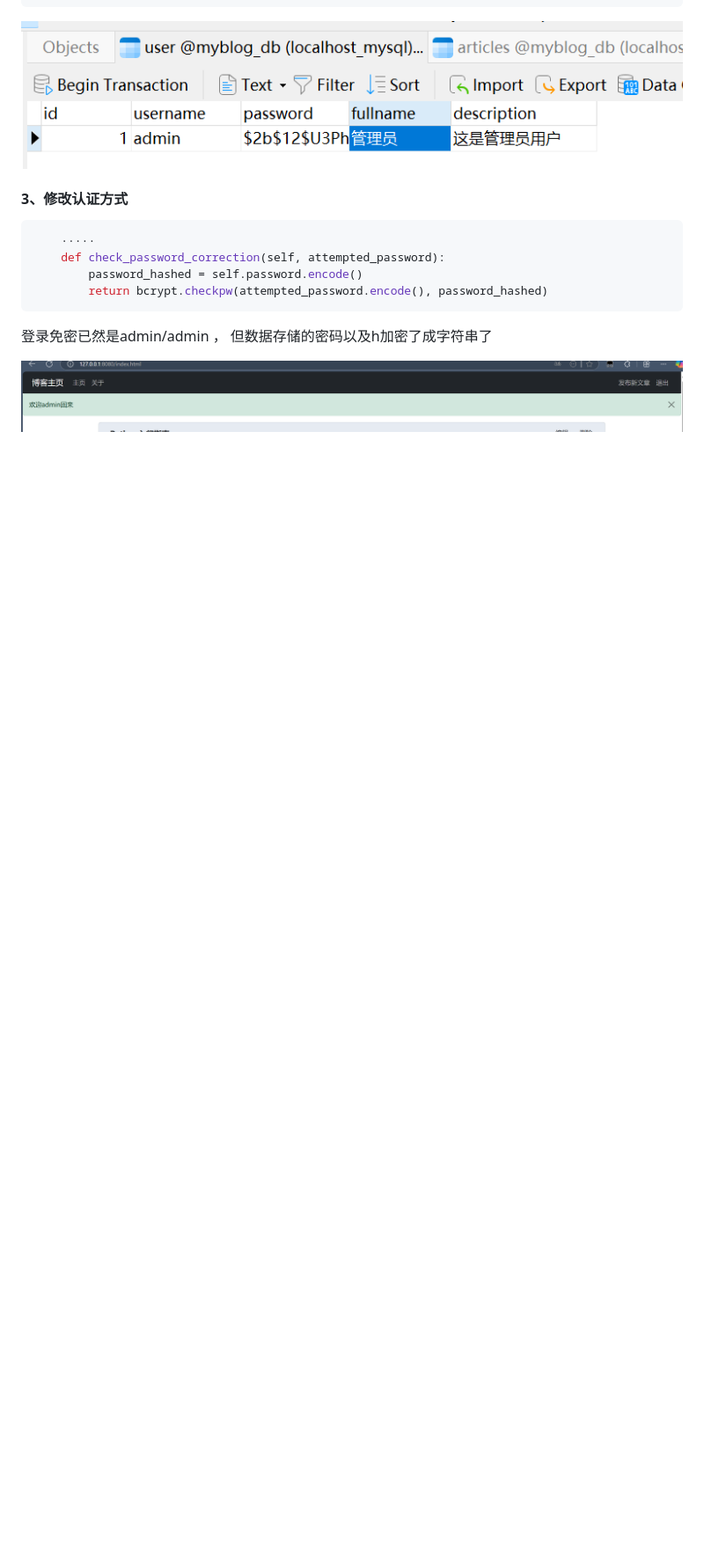
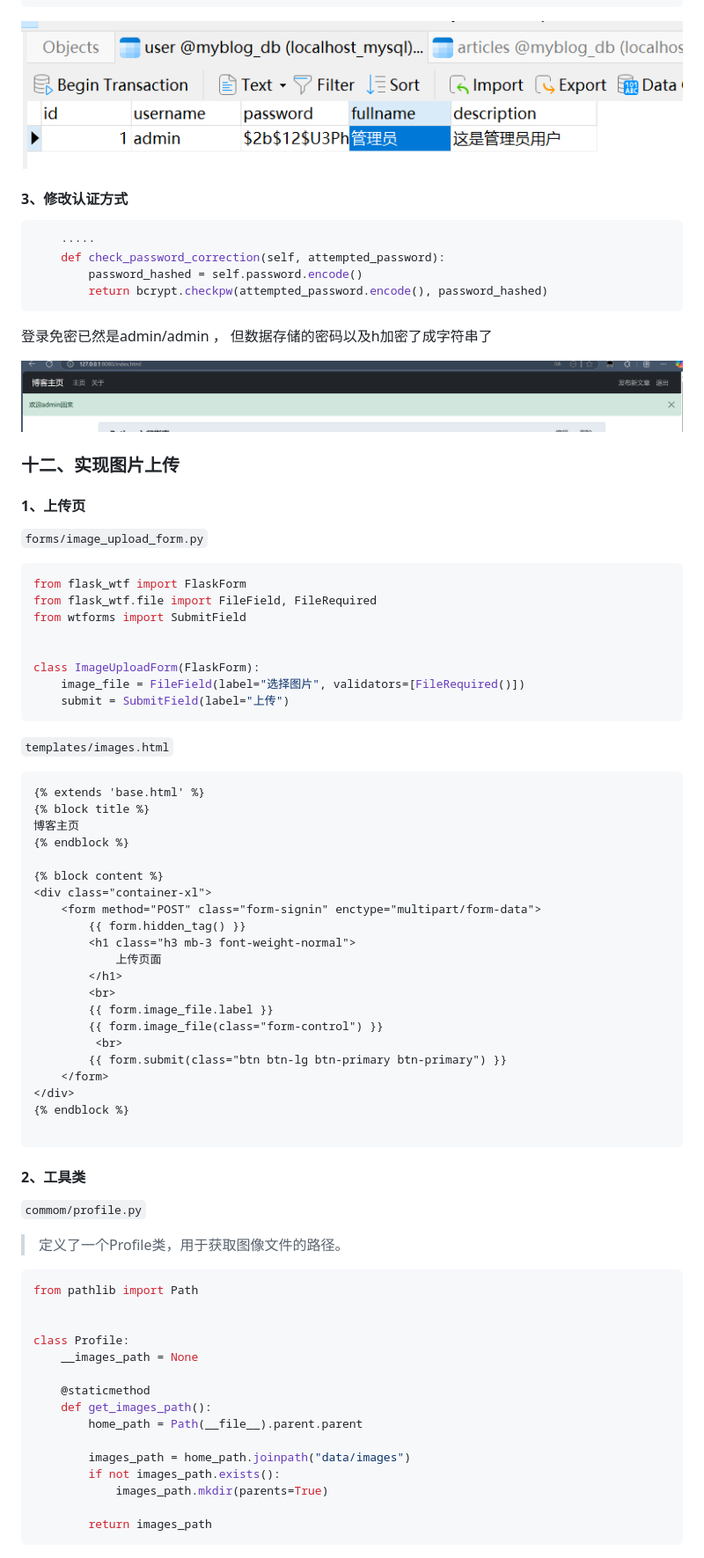
Before and after one commit to hu0701/flask-bootstrap, a Markdown page: README.md, the part around the change printed below. Shown: that part at 88% size. Rendered like a GitHub page; blank space fills up the shorter version.

````diff
--- a/README.md
+++ b/README.md
@@ -1086,3 +1086,75 @@ $2b$12$U3PhlQenadR1WCb63.1Rxu83TrnFxv884YpPOPjYZI0wzbl.oG4Iq
 登录免密已然是admin/admin ， 但数据存储的密码以及h加密了成字符串了
 
 ![image-20250311141825473](image/image-20250311141825473.png)
+
+
+
+### 十二、实现图片上传
+
+#### 1、上传页
+
+ `forms/image_upload_form.py`
+
+```python
+from flask_wtf import FlaskForm
+from flask_wtf.file import FileField, FileRequired
+from wtforms import SubmitField
+
+
+class ImageUploadForm(FlaskForm):
+    image_file = FileField(label="选择图片", validators=[FileRequired()])
+    submit = SubmitField(label="上传")
+```
+
+`templates/images.html`
+
+```html
+{% extends 'base.html' %}
+{% block title %}
+博客主页
+{% endblock %}
+
+{% block content %}
+<div class="container-xl">
+    <form method="POST" class="form-signin" enctype="multipart/form-data">
+        {{ form.hidden_tag() }}
+        <h1 class="h3 mb-3 font-weight-normal">
+            上传页面
+        </h1>
+        <br>
+        {{ form.image_file.label }}
+        {{ form.image_file(class="form-control") }}
+         <br>
+        {{ form.submit(class="btn btn-lg btn-primary btn-primary") }}
+    </form>
+</div>
+{% endblock %}
+
+```
+
+
+
+#### 2、工具类
+
+`commom/profile.py`
+
+>  定义了一个Profile类，用于获取图像文件的路径。
+
+```python
+from pathlib import Path
+
+
+class Profile:
+    __images_path = None
+
+    @staticmethod
+    def get_images_path():
+        home_path = Path(__file__).parent.parent
+
+        images_path = home_path.joinpath("data/images")
+        if not images_path.exists():
+            images_path.mkdir(parents=True)
+
+        return images_path
+```
+
````
Also changed, not shown: other parts of README.md (+66 -0 lines), data/images/36-.jpg (added), data/images/36-_1.jpg (added), data/images/36-_2.jpg (added), image/image-20250311182909688.png (added), image/image-20250311183512961.png (added), 6 other files.
